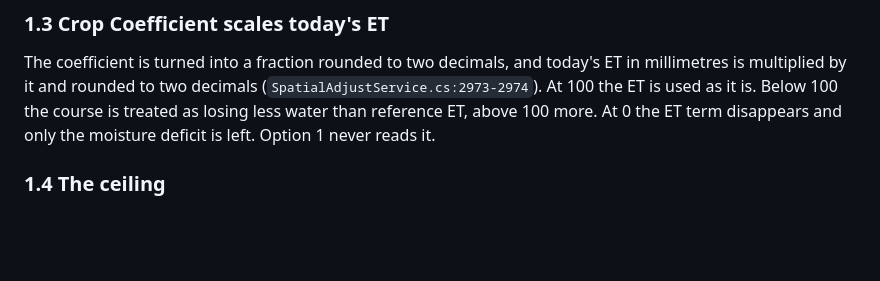
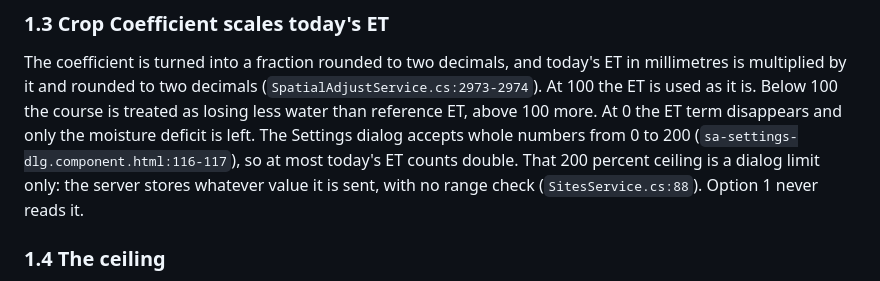
Before and after one commit to toroadam/spatial-adjust-guide, a Markdown page: docs/claims/calculations.md, the part around the change. GitHub-like rendering; blank space fills up the shorter version.

Commit message:
State the Crop Coefficient 200 percent ceiling in calculations.md
The ceiling appeared only in the settings table. Say in the Crop
Coefficient prose that the dialog limits the value to 0-200, so today's
ET counts at most double, and that the server stores the value without
a range check.

```diff
--- a/docs/claims/calculations.md
+++ b/docs/claims/calculations.md
@@ -100,7 +100,10 @@ non-zero suggestion larger in the same proportion. Option 1 never reads it.
 The coefficient is turned into a fraction rounded to two decimals, and today's ET in millimetres
 is multiplied by it and rounded to two decimals (`SpatialAdjustService.cs:2973-2974`). At 100 the
 ET is used as it is. Below 100 the course is treated as losing less water than reference ET,
-above 100 more. At 0 the ET term disappears and only the moisture deficit is left. Option 1 never
+above 100 more. At 0 the ET term disappears and only the moisture deficit is left. The Settings
+dialog accepts whole numbers from 0 to 200 (`sa-settings-dlg.component.html:116-117`), so at most
+today's ET counts double. That 200 percent ceiling is a dialog limit only: the server stores
+whatever value it is sent, with no range check (`SitesService.cs:88`). Option 1 never
 reads it.
 
 ### 1.4 The ceiling
```
